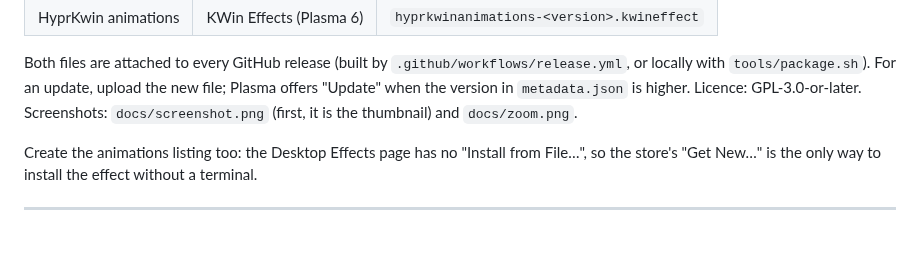
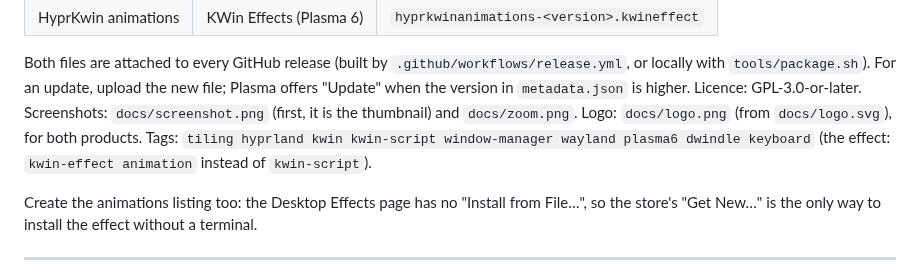
Before and after one commit to DGBooth/HyprKwin, a Markdown page: docs/store-listing.md, the part around the change. Rendered like a GitHub page; blank space fills up the shorter version.

Commit message:
A logo, for the store listings
Co-Authored-By: Claude Opus 5.5 <noreply@anthropic.com>

```diff
--- a/docs/store-listing.md
+++ b/docs/store-listing.md
@@ -12,6 +12,9 @@ Both files are attached to every GitHub release (built by
 update, upload the new file; Plasma offers "Update" when the version in
 `metadata.json` is higher. Licence: GPL-3.0-or-later. Screenshots:
 `docs/screenshot.png` (first, it is the thumbnail) and `docs/zoom.png`.
+Logo: `docs/logo.png` (from `docs/logo.svg`), for both products. Tags:
+`tiling hyprland kwin kwin-script window-manager wayland plasma6 dwindle
+keyboard` (the effect: `kwin-effect animation` instead of `kwin-script`).
 
 Create the animations listing too: the Desktop Effects page has no "Install
 from File…", so the store's "Get New…" is the only way to install the effect
```
Also changed, not shown: docs/logo.png (added), 1 other file.
